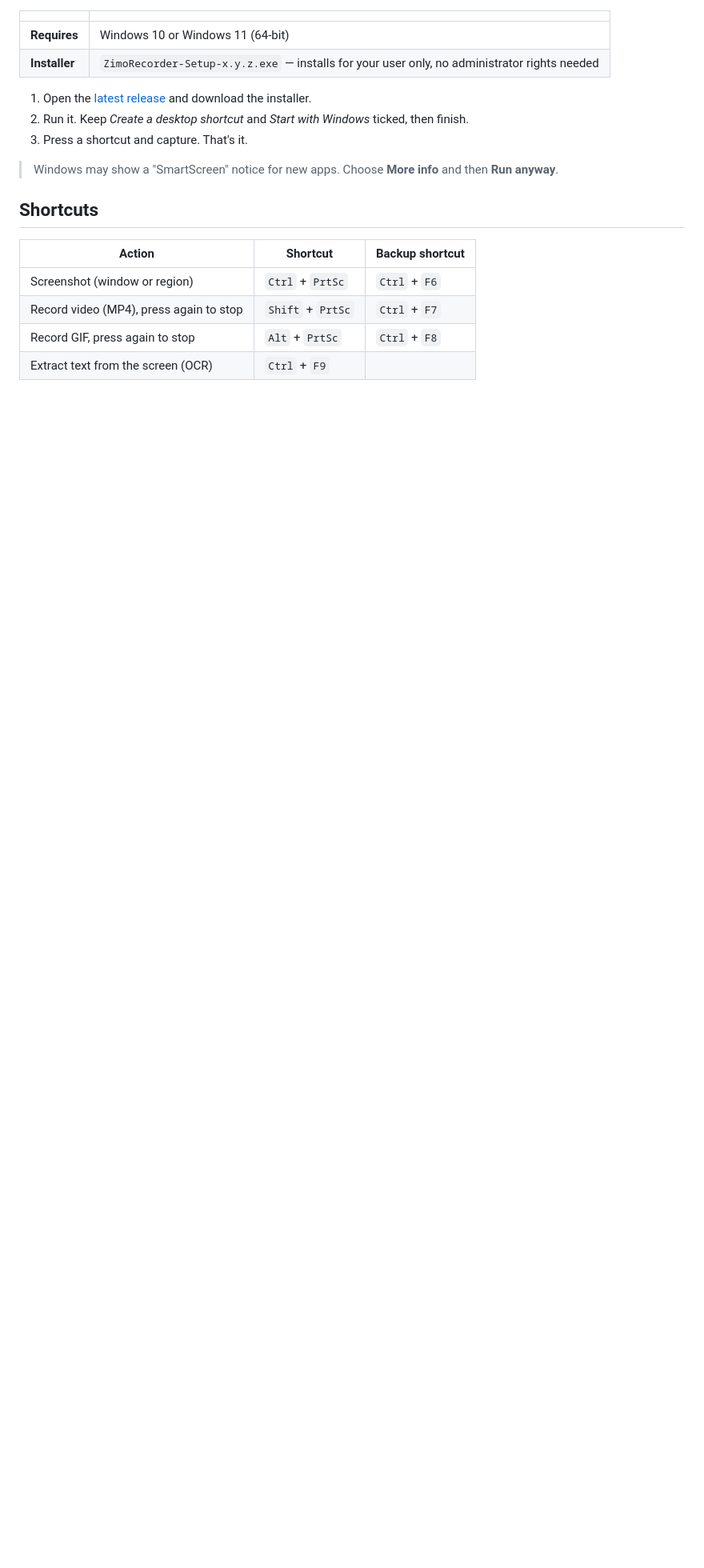
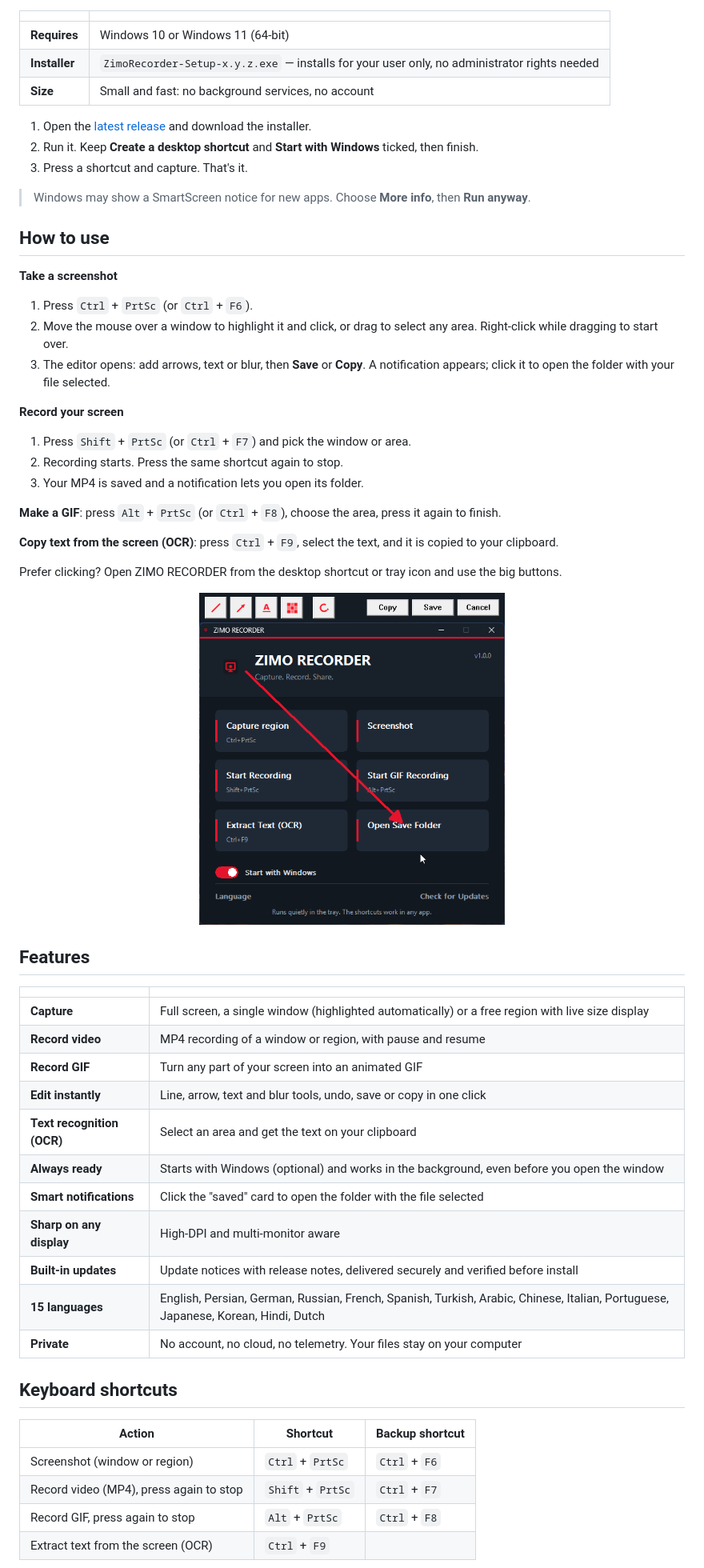
Before and after one commit to zimobyte/ZimoRecorder, a Markdown page: README.md, the part around one of its changes. Shown at 80% size. Rendered like a GitHub page; pictures changed too: docs/images/editor.png; blank space fills up the shorter version.

```diff
--- a/README.md
+++ b/README.md
@@ -48,14 +43,53 @@ Capture a window or any region, record video or GIF, edit in one click, and keep
 |---|---|
 | **Requires** | Windows 10 or Windows 11 (64-bit) |
 | **Installer** | `ZimoRecorder-Setup-x.y.z.exe` &mdash; installs for your user only, no administrator rights needed |
+| **Size** | Small and fast: no background services, no account |
 
 1. Open the [latest release](https://github.com/zimobyte/ZimoRecorder/releases/latest) and download the installer.
-2. Run it. Keep *Create a desktop shortcut* and *Start with Windows* ticked, then finish.
+2. Run it. Keep **Create a desktop shortcut** and **Start with Windows** ticked, then finish.
 3. Press a shortcut and capture. That's it.
 
-> Windows may show a "SmartScreen" notice for new apps. Choose **More info** and then **Run anyway**.
+> Windows may show a SmartScreen notice for new apps. Choose **More info**, then **Run anyway**.
 
-## Shortcuts
+## How to use
+
+**Take a screenshot**
+1. Press `Ctrl` + `PrtSc` (or `Ctrl` + `F6`).
+2. Move the mouse over a window to highlight it and click, or drag to select any area. Right-click while dragging to start over.
+3. The editor opens: add arrows, text or blur, then **Save** or **Copy**. A notification appears; click it to open the folder with your file selected.
+
+**Record your screen**
+1. Press `Shift` + `PrtSc` (or `Ctrl` + `F7`) and pick the window or area.
+2. Recording starts. Press the same shortcut again to stop.
+3. Your MP4 is saved and a notification lets you open its folder.
+
+**Make a GIF**: press `Alt` + `PrtSc` (or `Ctrl` + `F8`), choose the area, press it again to finish.
+
+**Copy text from the screen (OCR)**: press `Ctrl` + `F9`, select the text, and it is copied to your clipboard.
+
+Prefer clicking? Open ZIMO RECORDER from the desktop shortcut or tray icon and use the big buttons.
+
+<p align="center">
+  <img src="docs/images/editor.png" alt="Screenshot editor with arrows, text and blur" width="46%">
+</p>
+
+## Features
+
+| | |
+|---|---|
+| **Capture** | Full screen, a single window (highlighted automatically) or a free region with live size display |
+| **Record video** | MP4 recording of a window or region, with pause and resume |
+| **Record GIF** | Turn any part of your screen into an animated GIF |
+| **Edit instantly** | Line, arrow, text and blur tools, undo, save or copy in one click |
+| **Text recognition (OCR)** | Select an area and get the text on your clipboard |
+| **Always ready** | Starts with Windows (optional) and works in the background, even before you open the window |
+| **Smart notifications** | Click the "saved" card to open the folder with the file selected |
+| **Sharp on any display** | High-DPI and multi-monitor aware |
+| **Built-in updates** | Update notices with release notes, delivered securely and verified before install |
+| **15 languages** | English, Persian, German, Russian, French, Spanish, Turkish, Arabic, Chinese, Italian, Portuguese, Japanese, Korean, Hindi, Dutch |
+| **Private** | No account, no cloud, no telemetry. Your files stay on your computer |
+
+## Keyboard shortcuts
 
 | Action | Shortcut | Backup shortcut |
 |---|---|---|
```
Also changed, not shown: other parts of README.md (+55 -55 lines), docs/images/dashboard.png, docs/images/region-select.png, 6 other files.
